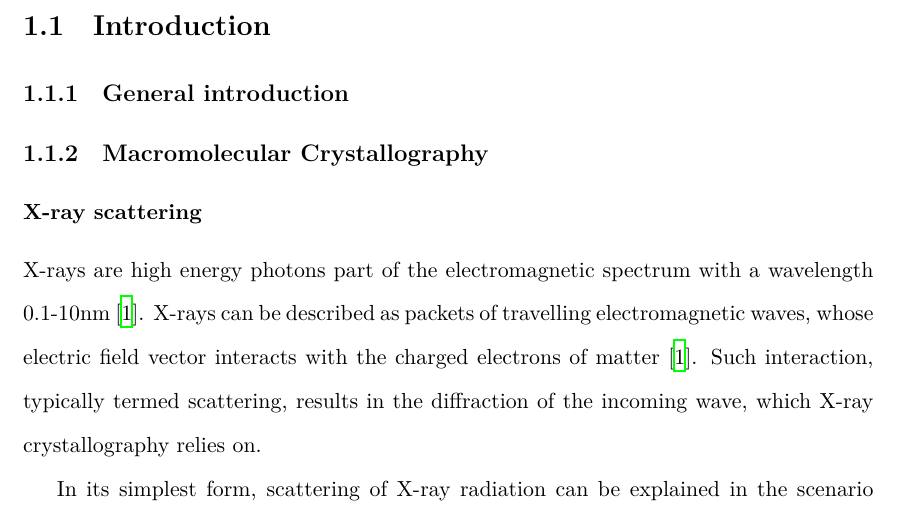
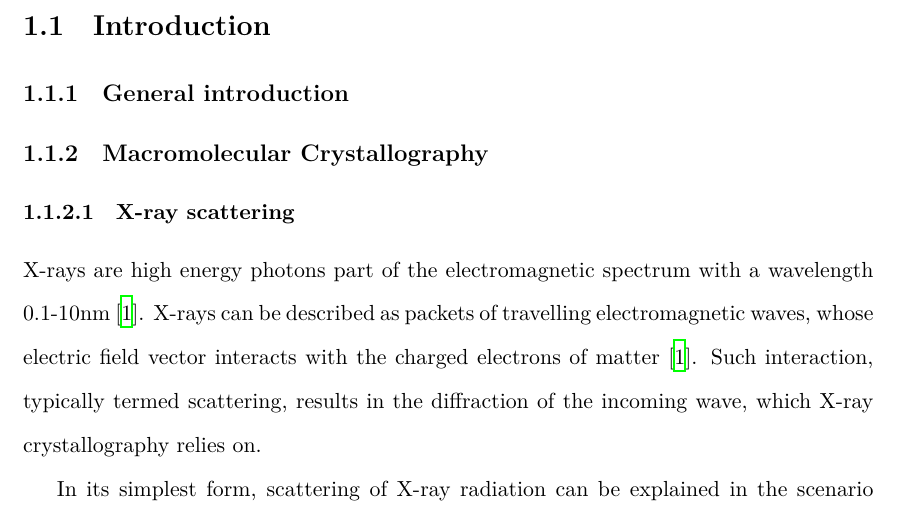
Before and after one commit to fsimkovic/thesis, a LaTeX document (main.tex): part of page 1 of 4, cut so that both start at the same text. Compiled offline with XeLaTeX.

Commit message:
extended section and toc depth

```diff
--- a/main.tex
+++ b/main.tex
@@ -33,6 +33,9 @@
 \usepackage{rotating}
 \usepackage{pdflscape}
 \usepackage{verbatim}
+
+\setcounter{secnumdepth}{4}
+\setcounter{tocdepth}{4}
 
 \usepackage{tabularx}
 \newcolumntype{b}{X}
```
